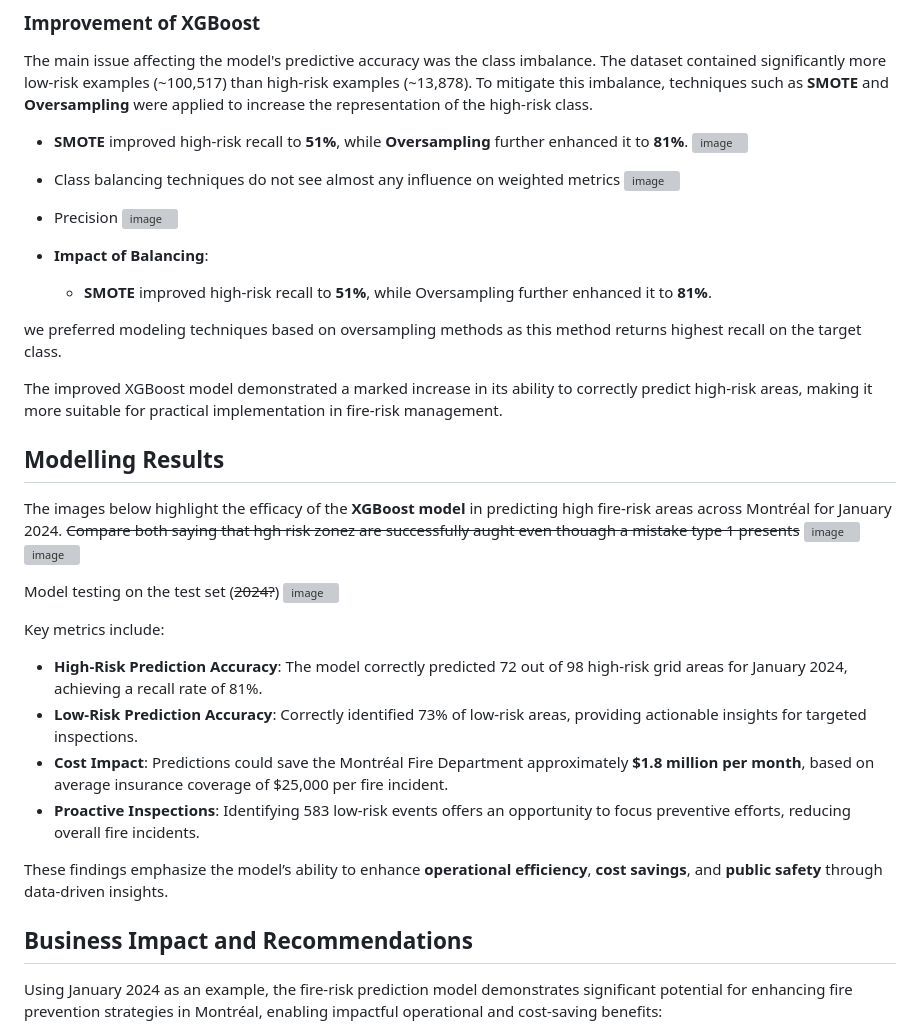
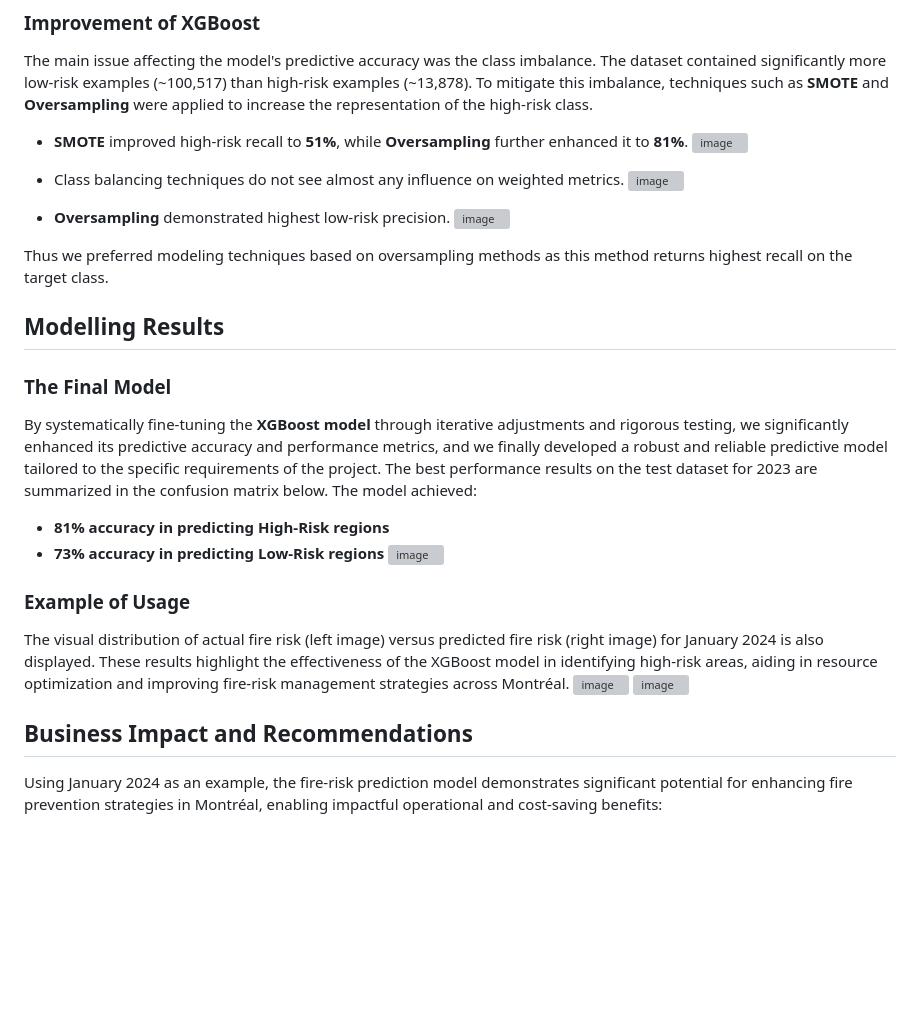
Before and after one commit to vlad-uve/Fire-Risk-Prediction-in-Montreal, a Markdown page: README.md, the part around the change. Rendered like a GitHub page; blank space fills up the shorter version; grey boxes are pictures that could not be loaded.

```diff
--- a/README.md
+++ b/README.md
@@ -101,41 +101,28 @@ The main issue affecting the model's predictive accuracy was the class imbalance
 - **SMOTE** improved high-risk recall to **51%**, while **Oversampling** further enhanced it to **81%**.
 ![image](https://github.com/user-attachments/assets/0dc0dd53-0826-4ad7-a52b-06bbf1d23d0d)
 
-- Class balancing techniques do not see almost any influence on weighted metrics
+- Class balancing techniques do not see almost any influence on weighted metrics.
 ![image](https://github.com/user-attachments/assets/2f4b8ae4-ef6f-4da9-97ca-aaa567bab858)
 
-- Precision
+- **Oversampling** demonstrated highest low-risk precision.
 ![image](https://github.com/user-attachments/assets/2e3d14fe-5b8a-4f4f-883f-2585fbd94d40)
 
-- **Impact of Balancing**:
-  - **SMOTE** improved high-risk recall to **51%**, while Oversampling further enhanced it to **81%**.
-
-
-we preferred modeling techniques based on oversampling methods as this method returns highest recall on the target class.
-
-The improved XGBoost model demonstrated a marked increase in its ability to correctly predict high-risk areas, making it more suitable for practical implementation in fire-risk management.
+Thus we preferred modeling techniques based on oversampling methods as this method returns highest recall on the target class.
 
 ## Modelling Results
 
-The images below highlight the efficacy of the **XGBoost model** in predicting high fire-risk areas across Montréal for January 2024. ~~Compare both saying that hgh risk zonez are successfully aught even thouagh a mistake type 1 presents~~
+### The Final Model
+By systematically fine-tuning the **XGBoost model** through iterative adjustments and rigorous testing, we significantly enhanced its predictive accuracy and performance metrics, and we finally developed a robust and reliable predictive model tailored to the specific requirements of the project. The best performance results on the test dataset for 2023 are summarized in the confusion matrix below. The model achieved:
+- **81% accuracy in predicting High-Risk regions**
+- **73% accuracy in predicting Low-Risk regions**
+![image](https://github.com/user-attachments/assets/c13985db-8380-45ed-803c-e8cdba3c4264)
+
+### Example of Usage
+The visual distribution of actual fire risk (left image) versus predicted fire risk (right image) for January 2024 is also displayed. These results highlight the effectiveness of the XGBoost model in identifying high-risk areas, aiding in resource optimization and improving fire-risk management strategies across Montréal.
 ![image](https://github.com/user-attachments/assets/b45d9a77-2223-4e98-a5fd-53808f8b3e29)
 ![image](https://github.com/user-attachments/assets/22eef90b-f2d0-418f-af90-f5b26cff49c0)
 
-Model testing on the test set (~~2024?~~)
-![image](https://github.com/user-attachments/assets/c13985db-8380-45ed-803c-e8cdba3c4264)
-
-
-
-Key metrics include:
-- **High-Risk Prediction Accuracy**: The model correctly predicted 72 out of 98 high-risk grid areas for January 2024, achieving a recall rate of 81%.
-- **Low-Risk Prediction Accuracy**: Correctly identified 73% of low-risk areas, providing actionable insights for targeted inspections.
-- **Cost Impact**: Predictions could save the Montréal Fire Department approximately **$1.8 million per month**, based on average insurance coverage of $25,000 per fire incident.
-- **Proactive Inspections**: Identifying 583 low-risk events offers an opportunity to focus preventive efforts, reducing overall fire incidents.
-
-These findings emphasize the model’s ability to enhance **operational efficiency**, **cost savings**, and **public safety** through data-driven insights.
-
 ## Business Impact and Recommendations
-
 Using January 2024 as an example, the fire-risk prediction model demonstrates significant potential for enhancing fire prevention strategies in Montréal, enabling impactful operational and cost-saving benefits:
 
 - **High-Risk Prediction Accuracy**: The model predicted **98 high-risk events** for January 2024, of which **72 were correctly identified**, showcasing its ability to highlight critical areas for intervention.
```
